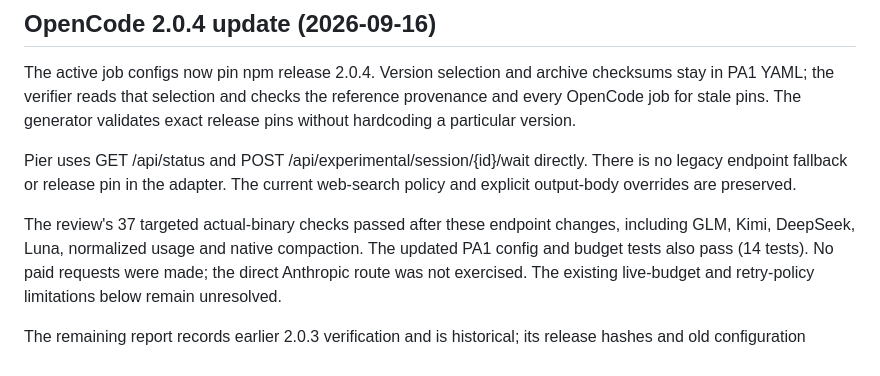
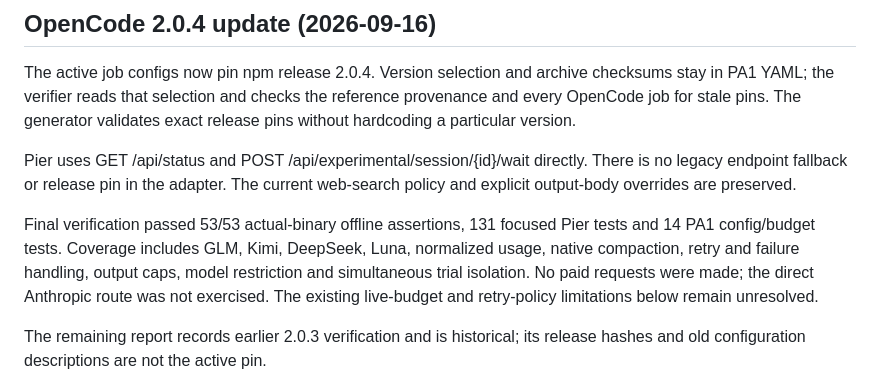
Before and after one commit to FarisZR/PA1, a Markdown page: benchmark/references/opencode-v2-verification.md, the part around the change. Drawn GitHub-style.

Commit message:
Record final OpenCode 2.0.4 offline acceptance results

```diff
--- a/benchmark/references/opencode-v2-verification.md
+++ b/benchmark/references/opencode-v2-verification.md
@@ -11,9 +11,10 @@ Pier uses GET /api/status and POST /api/experimental/session/{id}/wait
 directly. There is no legacy endpoint fallback or release pin in the adapter.
 The current web-search policy and explicit output-body overrides are preserved.
 
-The review's 37 targeted actual-binary checks passed after these endpoint
-changes, including GLM, Kimi, DeepSeek, Luna, normalized usage and native
-compaction. The updated PA1 config and budget tests also pass (14 tests).
+Final verification passed 53/53 actual-binary offline assertions, 131 focused
+Pier tests and 14 PA1 config/budget tests. Coverage includes GLM, Kimi, DeepSeek,
+Luna, normalized usage, native compaction, retry and failure handling, output
+caps, model restriction and simultaneous trial isolation.
 No paid requests were made; the direct Anthropic route was not exercised.
 The existing live-budget and retry-policy limitations below remain unresolved.
 
```
